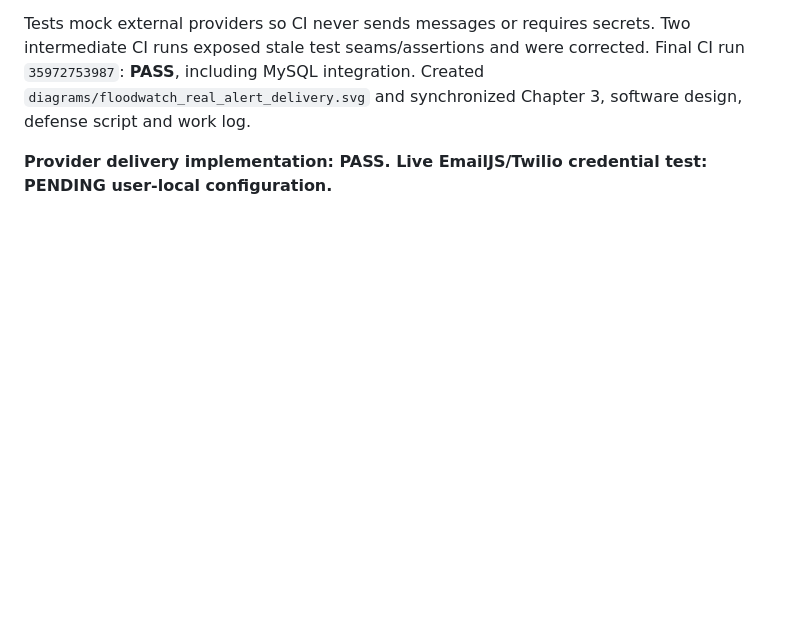
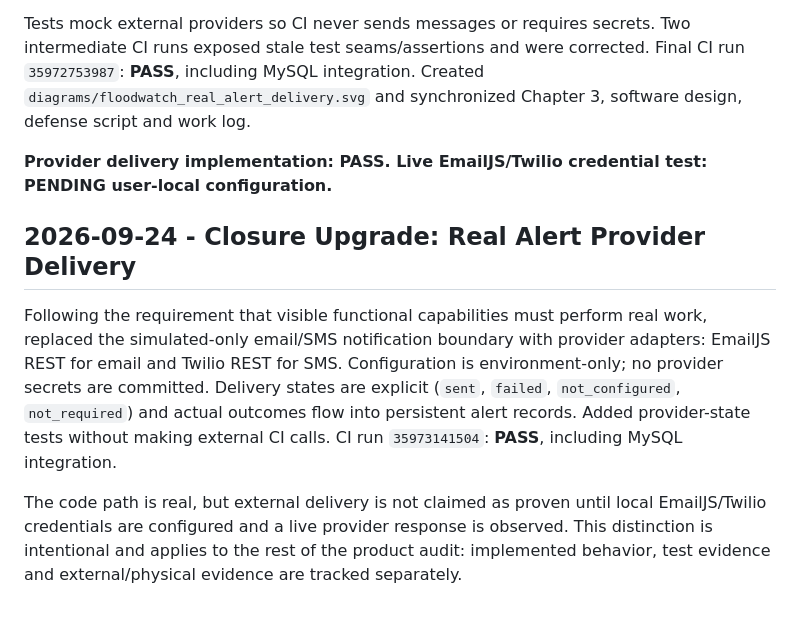
Before and after one commit to AjStyles20/flood-early-warning-system, a Markdown page: files/docs/project_work_log.md, the part around the change. Drawn GitHub-style; blank space fills up the shorter version.

Commit message:
docs: synchronize real alert provider delivery

```diff
--- a/files/docs/project_work_log.md
+++ b/files/docs/project_work_log.md
@@ -1995,3 +1995,10 @@ After the requirement that visible alert channels must perform real work, replac
 Tests mock external providers so CI never sends messages or requires secrets. Two intermediate CI runs exposed stale test seams/assertions and were corrected. Final CI run `35972753987`: **PASS**, including MySQL integration. Created `diagrams/floodwatch_real_alert_delivery.svg` and synchronized Chapter 3, software design, defense script and work log.
 
 **Provider delivery implementation: PASS. Live EmailJS/Twilio credential test: PENDING user-local configuration.**
+
+
+## 2026-09-24 - Closure Upgrade: Real Alert Provider Delivery
+
+Following the requirement that visible functional capabilities must perform real work, replaced the simulated-only email/SMS notification boundary with provider adapters: EmailJS REST for email and Twilio REST for SMS. Configuration is environment-only; no provider secrets are committed. Delivery states are explicit (`sent`, `failed`, `not_configured`, `not_required`) and actual outcomes flow into persistent alert records. Added provider-state tests without making external CI calls. CI run `35973141504`: **PASS**, including MySQL integration.
+
+The code path is real, but external delivery is not claimed as proven until local EmailJS/Twilio credentials are configured and a live provider response is observed. This distinction is intentional and applies to the rest of the product audit: implemented behavior, test evidence and external/physical evidence are tracked separately.
```
